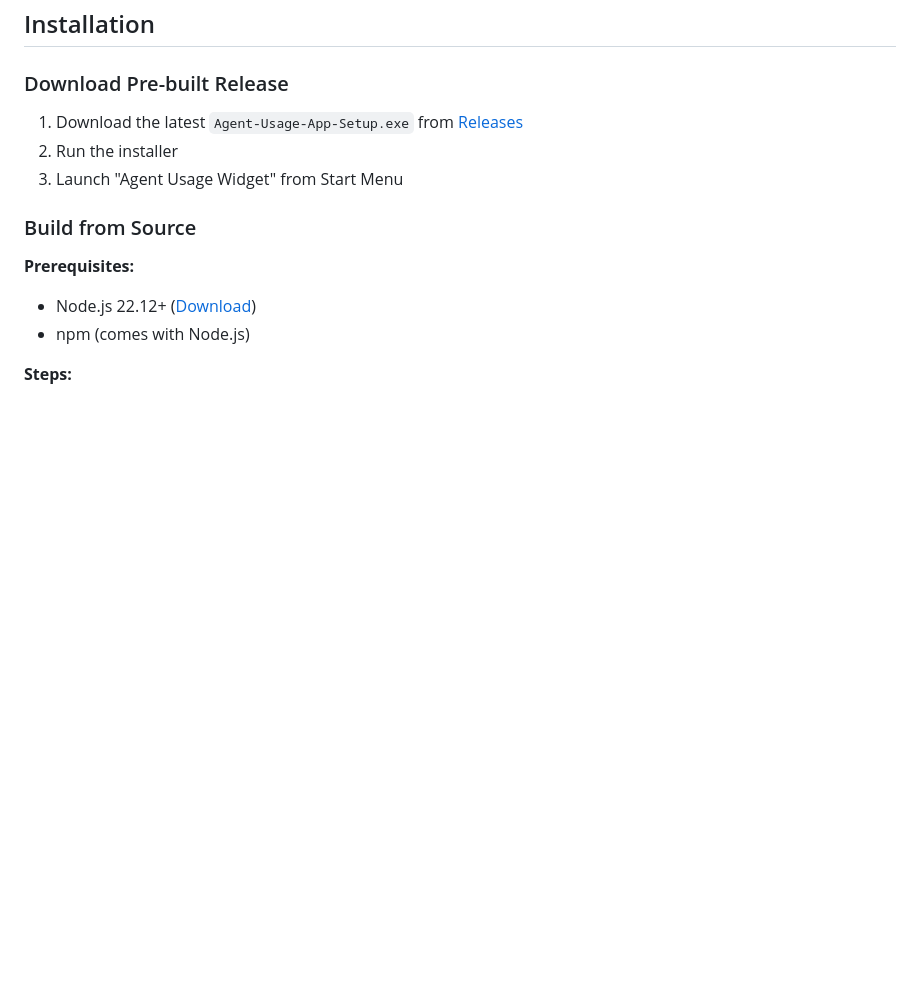
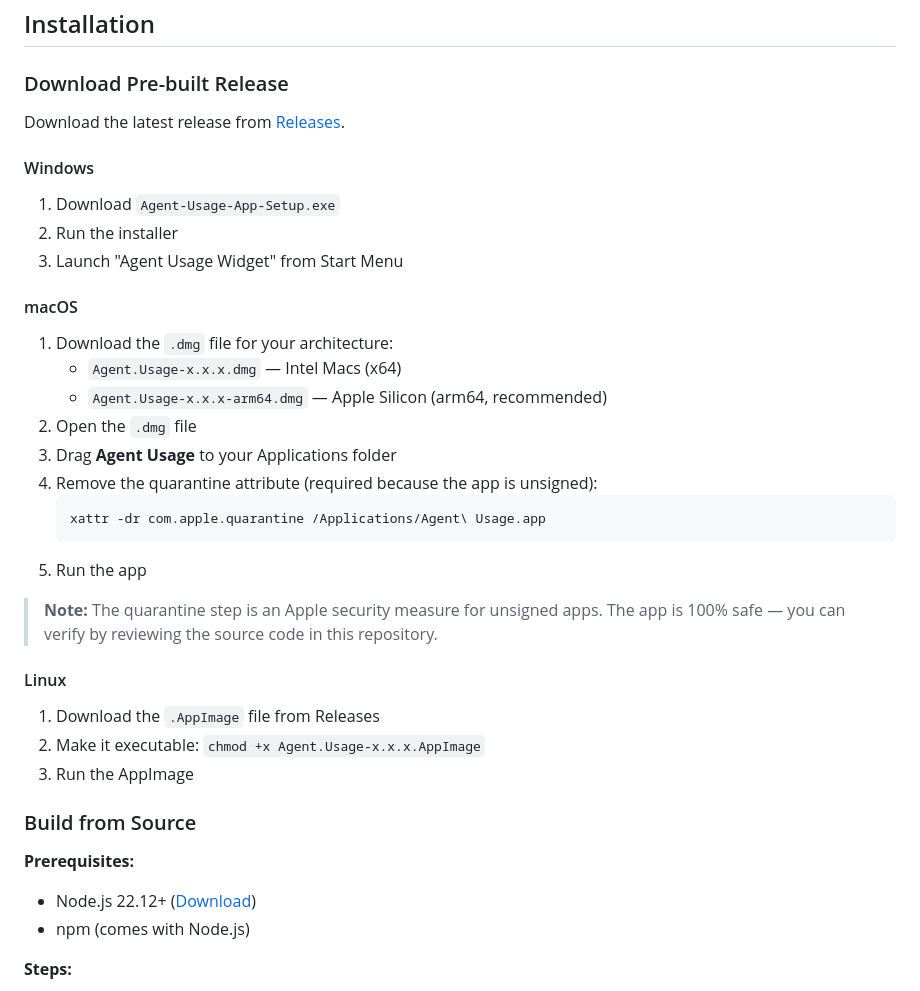
Before and after one commit to jayjaybeeuk/claude-usage-app, a Markdown page: README.md, the part around the change. Drawn GitHub-style; blank space fills up the shorter version.

Commit message:
docs: add platform-specific installation instructions to README
Adds clear installation steps for macOS (including quarantine removal
for unsigned app) and Linux, alongside the existing Windows instructions.

````diff
--- a/README.md
+++ b/README.md
@@ -21,9 +21,34 @@ A beautiful, standalone Windows, Mac and Linux desktop app that displays your Cl
 
 ### Download Pre-built Release
 
-1. Download the latest `Agent-Usage-App-Setup.exe` from [Releases](https://github.com/jayjaybeeuk/claude-usage-app/releases)
+Download the latest release from [Releases](https://github.com/jayjaybeeuk/claude-usage-app/releases).
+
+#### Windows
+
+1. Download `Agent-Usage-App-Setup.exe`
 2. Run the installer
 3. Launch "Agent Usage Widget" from Start Menu
+
+#### macOS
+
+1. Download the `.dmg` file for your architecture:
+   - `Agent.Usage-x.x.x.dmg` — Intel Macs (x64)
+   - `Agent.Usage-x.x.x-arm64.dmg` — Apple Silicon (arm64, recommended)
+2. Open the `.dmg` file
+3. Drag **Agent Usage** to your Applications folder
+4. Remove the quarantine attribute (required because the app is unsigned):
+   ```bash
+   xattr -dr com.apple.quarantine /Applications/Agent\ Usage.app
+   ```
+5. Run the app
+
+> **Note:** The quarantine step is an Apple security measure for unsigned apps. The app is 100% safe — you can verify by reviewing the source code in this repository.
+
+#### Linux
+
+1. Download the `.AppImage` file from Releases
+2. Make it executable: `chmod +x Agent.Usage-x.x.x.AppImage`
+3. Run the AppImage
 
 ### Build from Source
 
````
